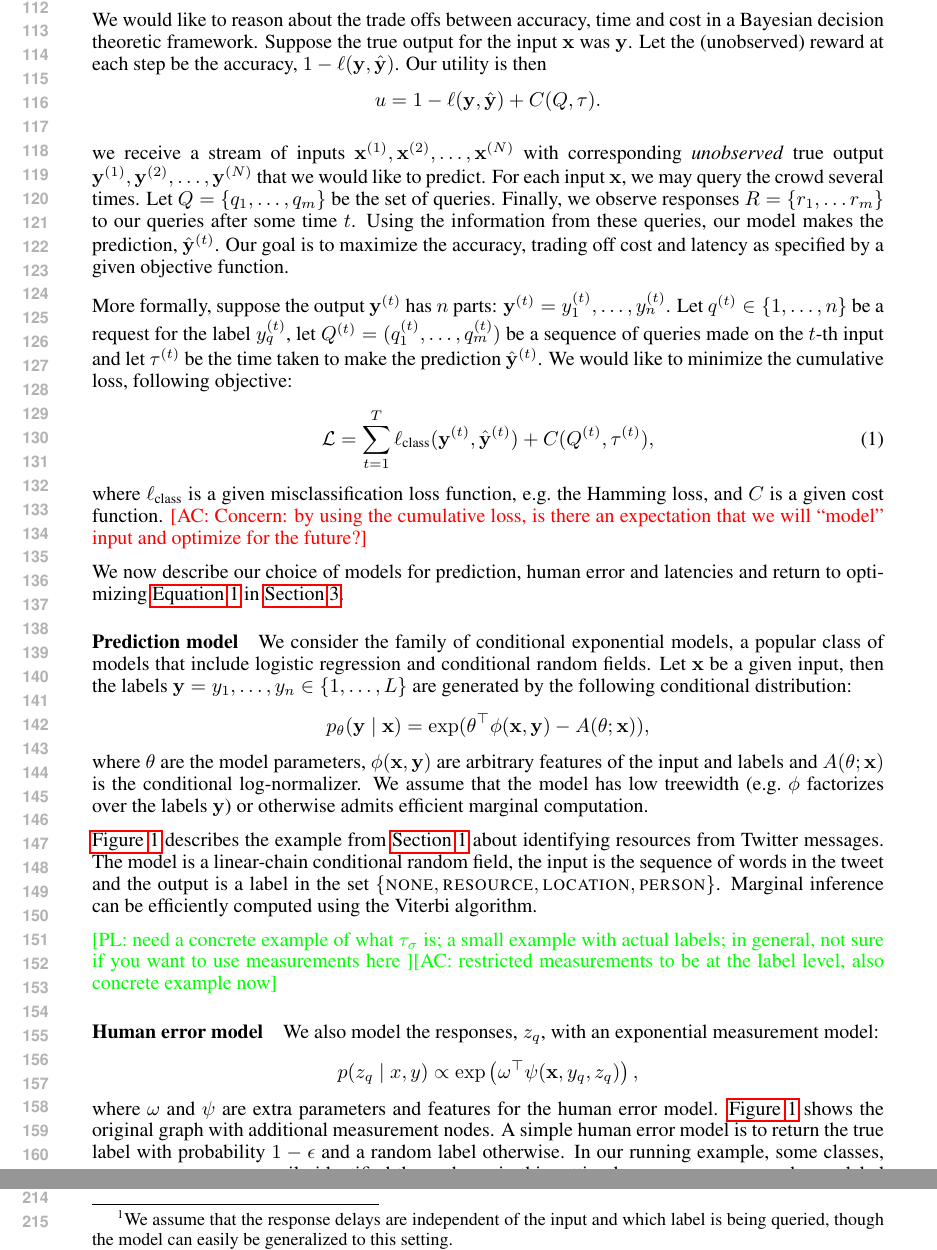
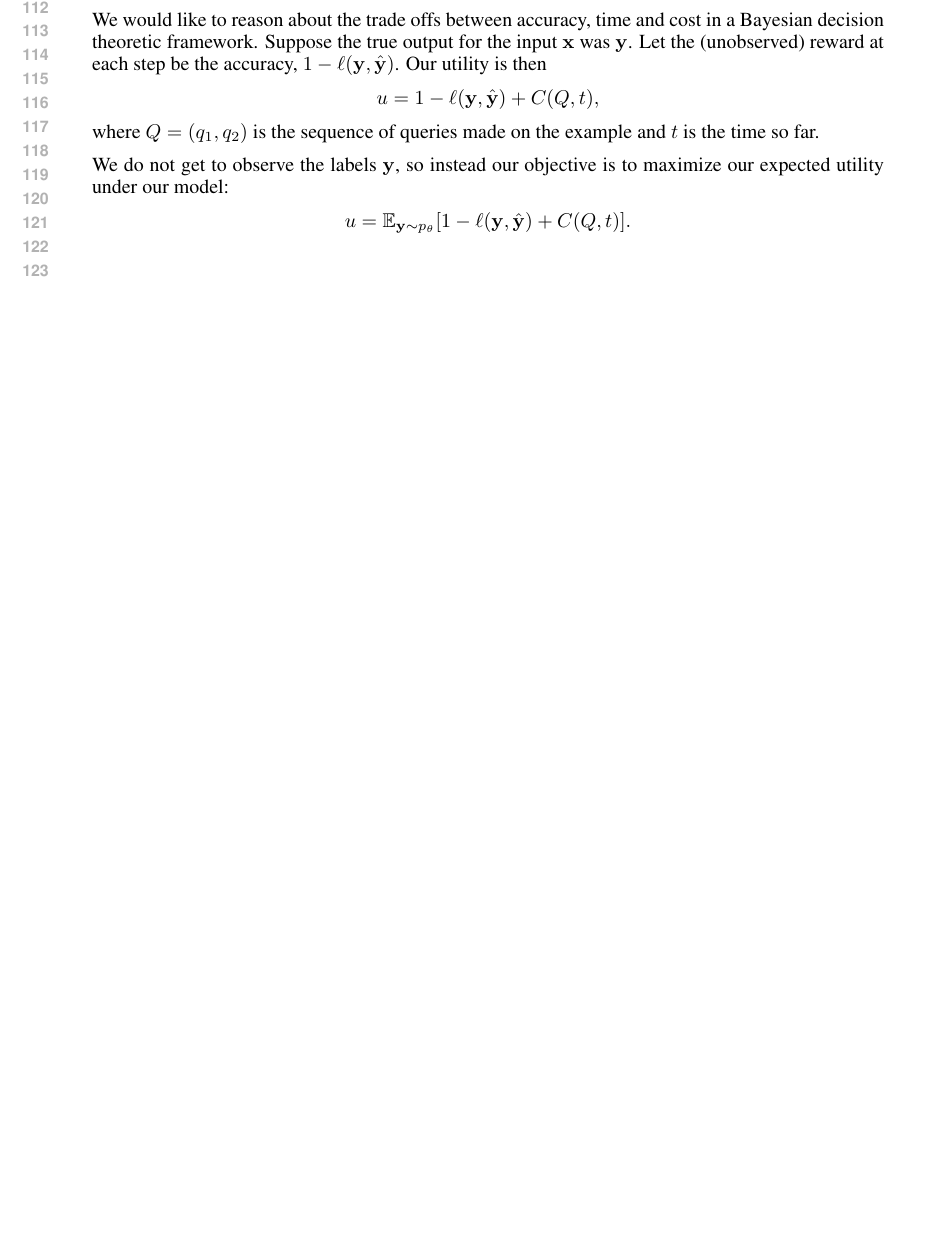
Before and after one commit to lense-project/lense-base, a LaTeX paper (doc/nips2015/paper.tex, which reads doc/nips2015/problem.tex): two parts of pages 3 and 4 of 12 before the commit and part of page 3 of 11 after it, the two joined at a grey line, cut so that both start at the same text, the shorter picture padded with empty space. Compiled offline with pdfLaTeX.

Commit message:
Split problem setup in to a model section.

```diff
--- a/doc/nips2015/problem.tex
+++ b/doc/nips2015/problem.tex
@@ -30,95 +30,12 @@ Suppose the true output for the input $\bx$ was $\by$.
 Let the (unobserved) reward at each step be the accuracy, $1 - \ell(\by, \byt)$.
 Our utility is then
 \begin{align*}
-u = 1 - \ell(\by, \byt) + C(Q, \tau).
+u &= 1 - \ell(\by, \byt) + C(Q, t),
+\end{align*}
+where $Q = (q_1, q_2)$ is the sequence of queries made on the example and $t$ is the time so far.
+
+We do not get to observe the labels $\by$, so instead our objective is to maximize our expected utility under our model:
+\begin{align*}
+  u &= \E_{\by \sim \p}[1 - \ell(\by, \byt) + C(Q, t)].
 \end{align*}
 
-
-we receive a stream of inputs $\bx\oft1, \bx\oft2, \ldots, \bx\oft N$ with corresponding {\em unobserved\/} true output $\by\oft1, \by\oft2, \ldots, \by\oft N$ that we would like to predict.
-For each input $\bx$, we may query the crowd several times. Let $Q = \{q_1, \ldots, q_m\}$ be the set of queries.
-Finally, we observe responses $R = \{r_1, \ldots r_m\}$ to our queries after some time $t$.
-Using the information from these queries, our model makes the prediction, $\byt\oft{t}$.
-Our goal is to maximize the accuracy, trading off cost and latency as specified by a given objective function.
-
-More formally, suppose the output $\by\oft{t}$ has $n$ parts: $\by\oft{t} = y\oft{t}_1, \dots, y\oft{t}_n$.
-Let $q\oft{t} \in \{1, \ldots, n\}$ be a request for the label $y\oft{t}_q$,
-let $Q\oft{t} = (q\oft{t}_1, \dots, q\oft{t}_m)$ be a sequence of queries made on the $t$-th input and
-let $\tau\oft{t}$ be the time taken to make the prediction $\byt\oft{t}$.
-We would like to minimize the cumulative loss,
-following objective:
-\begin{align}
-  \sL &= \sum_{t=1}^T \ell_{\rmclass}(\by\oft{t}, \byt\oft{t}) + C(Q\oft{t}, \tau\oft{t}), \label{eqn:objective}
-\end{align}
-where $\ell_{\rmclass}$ is a given misclassification loss function, e.g.\ the Hamming loss, and $C$ is a given cost function.
-\ac{Concern: by using the cumulative loss, is there an expectation that we will ``model'' input and optimize for the future?}
-
-We now describe our choice of models for prediction, human error and latencies and return to optimizing \equationref{objective} in \sectionref{async}.
-
-% A general model family - conditional exponential models
-% Incorporating feedback as "measurements" as per Percy
-% Error model - defer investigation to a later section.
-% Querying for an optimal measurement - defer asynchrony to a later section.
-% Learning given feedback
-
-%\pl{Also, the measurement stuff gets kind of abstract quickly, so have good running examples
-%and try to minimize notation; don't go for generality if you don't need it}
-
-%Our goal, given an existing model, is to identify labels where we lack confidence, query crowd works for measurements if needed and incorporate the resultant responses back into our model.
-\paragraph{Prediction model}
-We consider the family of conditional exponential models, a popular class of models that include logistic regression and conditional random fields.
-Let $\bx$ be a given input, then the labels $\by = y_1, \ldots, y_n \in \{1, \dots, L\}$ are generated by the following conditional distribution:
-\begin{align*}
-  \p(\by \given \bx)
-  &= \exp( \theta^\top \phi(\bx, \by) - A(\theta; \bx)),
-\end{align*}
-where $\theta$ are the model parameters,
-$\phi(\bx, \by)$ are arbitrary features of the input and labels and
-$A(\theta; \bx)$ is the conditional log-normalizer.
-We assume that the model has low treewidth (e.g.\ $\phi$ factorizes over the labels $\by$) or otherwise admits efficient marginal computation.
-
-\figureref{crf} describes the example from \sectionref{intro} about identifying resources
-from Twitter messages. The model is a linear-chain conditional random field, the input is the sequence of words in the tweet and the output is a label in the set $\{\textsc{none}, \textsc{resource},  \textsc{location}, \textsc{person}\}$. Marginal inference can be efficiently computed using the Viterbi algorithm.
-
-\pldone{need a concrete example of what $\tau_\sigma$ is; a small example with actual labels;
-in general, not sure if you want to use measurements here
-}{restricted measurements to be at the label level, also concrete example now}
-
-%Conventionally, we are given a training dataset $\sD = \{\bx_i, \by_i\}$ and can learn $\theta$ by optimizing the convex log-likelihood objective $\sL(\theta) = \sum_{t=1}^T \log \p(\by\oft{t} \given \bx\oft{t})$.
-%In our setting, however, we do not observe the gold labels $\by$.
-%Instead, we can ask the crowd to provide a ``measurement'' for some subset of the labels.
-%Let $\Sigma = \{\sigma_i\}$ be the set of possible measurements we can ask the crowd for and
-%let $\by_\sigma \subseteq \by$ be the subset of labels queried.
-
-\paragraph{Human error model}
-We also model the responses, $z_q$, with an exponential measurement model:
-\begin{align*}
-  p(z_q \given x, y)
-  &\propto \exp \left( \omega^\top\psi(\bx, y_q, z_q) \right),
-\end{align*}
-where $\omega$ and $\psi$ are extra parameters and features for the human error model.
-%The choice of an exponential model allows us to simply include measurements as an additional factor.
-\figureref{crf} shows the original graph with additional measurement nodes.
-A simple human error model is to return the true label with probability $1-\epsilon$ and a random label otherwise.
-In our running example, some classes, e.g.\ $\textsc{none}$, are more easily identified than others: in this setting human responses can be modeled to be sampled from a confusion matrix.
-
-Finally, we model delay to be drawn from a Gamma distribution: $\tau_q \sim \Gamma$\footnote{We assume that the response delays are independent of the input and which label is being queried, though the model can easily be generalized to this setting.}.
-The total time taken on a prediction, $\tau$, depends not only on how many requests are made, but also when they are scheduled.
-We study the problem of how to best schedule multiple requests in \sectionref{async}.
-
-
-%In the simplest case, assume the labeler returns the true label with a uniform probability of $1- \epsilon$, and guesses at random otherwise, $\theta'$ and $\phi'$ are:
-%\begin{align*}
-%  \theta' &=
-%      \begin{bmatrix}
-%        1 - \e \\ \e
-%      \end{bmatrix} &
-%  \phi'(\tau_q, \by_q, \bx) &=
-%    \begin{bmatrix}
-%      \BI[\tau_q = y_q] \\
-%      \BI[\tau_q \neq y_q]
-%    \end{bmatrix}.
-%\end{align*}
-%Independently, we model the time each measurement takes, $D_q$.
-%We revisit the problem of learning the error distribution of labelers in \sectionref{human-error}.
-
-Next, we describe how we use our models to predict labels and learn from partial feedback.
```
Also changed, not shown: doc/nips2015/paper.tex (+1 -0 lines), doc/nips2015/problem.tex (30 more changed lines).
